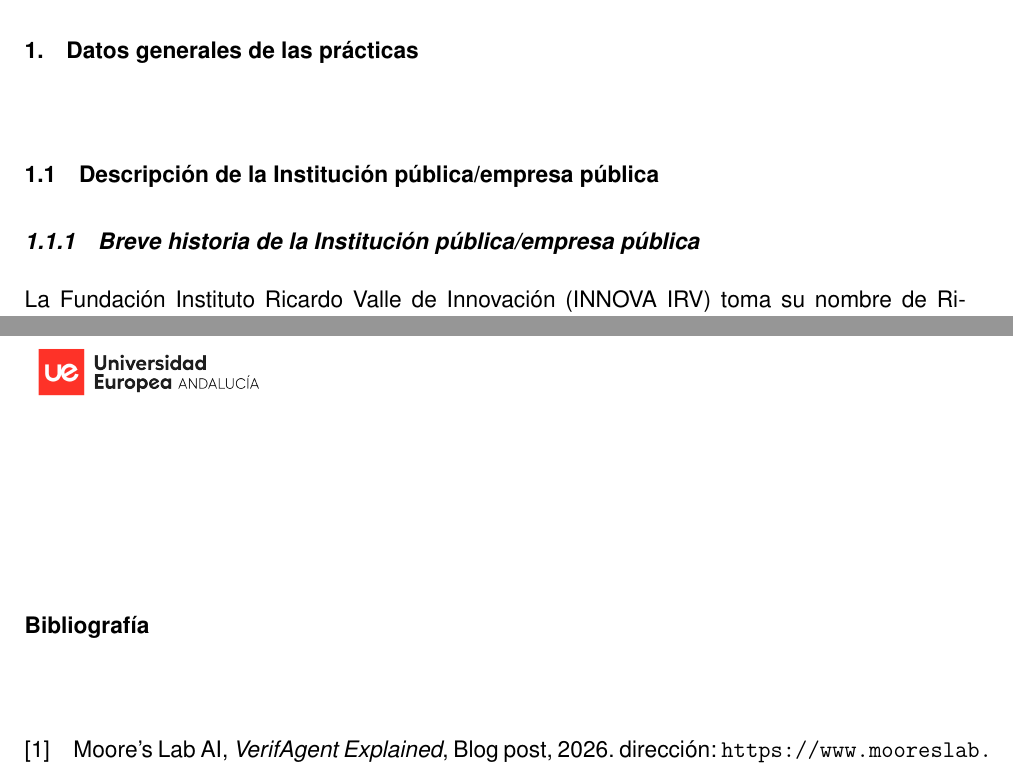
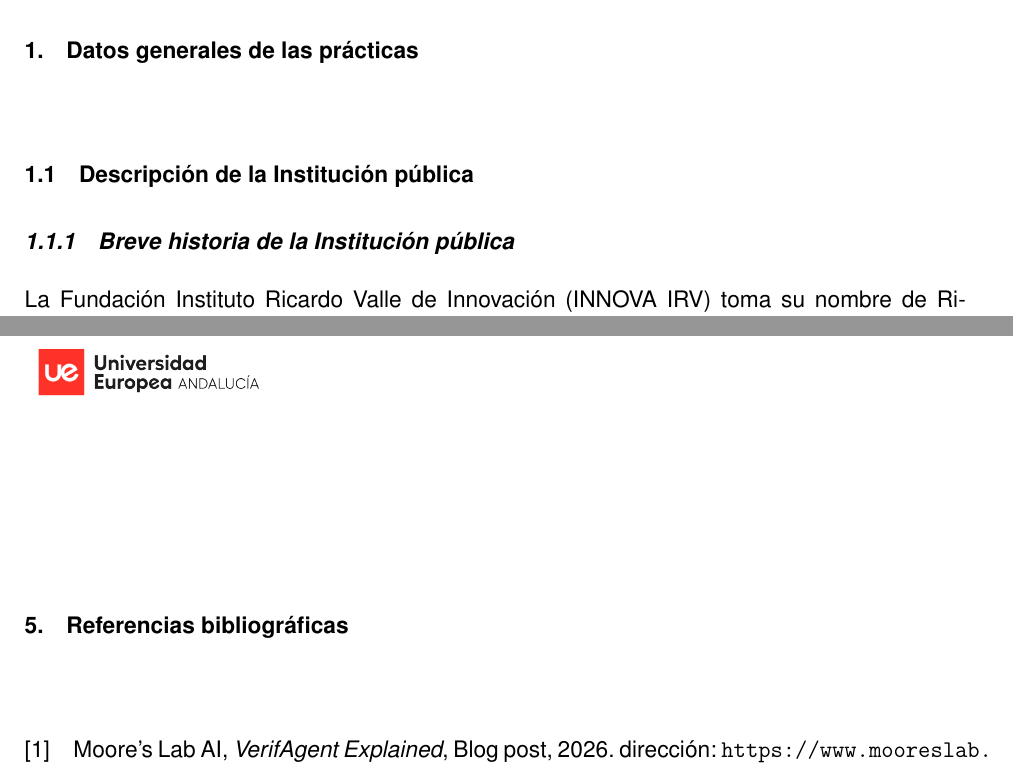
Before and after one commit to paterninausa/memoria_practicas_uea, a LaTeX document (main.tex, which reads secciones/01-datos-generales.tex, secciones/06-referencias.tex): two parts of pages 3 and 14 of 15, joined at a grey line, cut so that both start at the same text. Compiled offline with pdfLaTeX.

Commit message:
ediciones varias

```diff
--- a/secciones/01-datos-generales.tex
+++ b/secciones/01-datos-generales.tex
@@ -1,8 +1,8 @@
 \chapter{Datos generales de las prácticas}
 
-\section{Descripción de la Institución pública/empresa pública}
+\section{Descripción de la Institución pública}
 
-\subsection{Breve historia de la Institución pública/empresa pública}
+\subsection{Breve historia de la Institución pública}
 
 La Fundación Instituto Ricardo Valle de Innovación (INNOVA IRV) toma su nombre de Ricardo Valle (1934 - 2008), doctor ingeniero en Telecomunicaciones malagueño, experto en electromagnetismo y fundador de la Escuela Técnica Superior de Telecomunicaciones de Barcelona. Ricardo Valle defendió la idea de articular la formación en torno a las universidades más prestigiosas del mundo, como el MIT o Carnegie Mellon, y su legado se mantiene vivo en la formación de destacados académicos, empresarios y directivos del sector tecnológico. La Fundación adopta su nombre como homenaje a esa trayectoria.
 
--- a/secciones/06-referencias.tex
+++ b/secciones/06-referencias.tex
@@ -1,2 +1,3 @@
+\chapter{Referencias bibliográficas}
 \setlength{\bibitemsep}{1.2\baselineskip plus 0.3\baselineskip minus 0.2\baselineskip}
-\printbibliography[heading=bibintoc]
+\printbibliography[heading=none]
```
Also changed, not shown: secciones/05-conclusiones.tex (+1 -1 lines), main.pdf, 6 other files.
